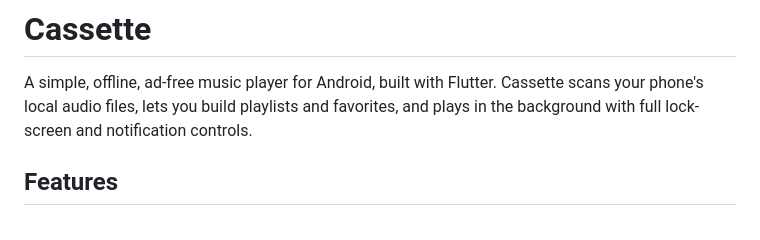
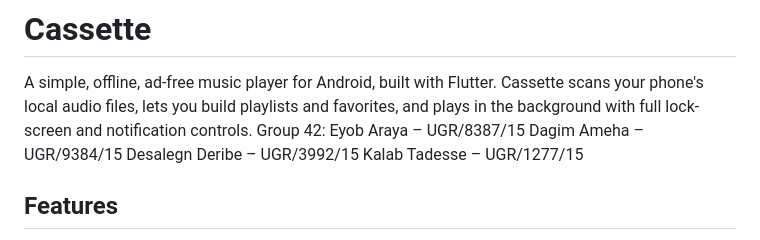
Before and after one commit to Eyobaraya/Cassette, a Markdown page: README.md, the part around the change. Rendered like a GitHub page.

Commit message:
Update README with group member information
Added group member names and IDs to the README.

```diff
--- a/README.md
+++ b/README.md
@@ -1,6 +1,11 @@
 # Cassette
 
 A simple, offline, ad-free music player for Android, built with Flutter. Cassette scans your phone's local audio files, lets you build playlists and favorites, and plays in the background with full lock-screen and notification controls.
+Group 42:
+Eyob Araya – UGR/8387/15
+Dagim Ameha – UGR/9384/15
+Desalegn Deribe – UGR/3992/15
+Kalab Tadesse – UGR/1277/15
 
 ## Features
 
```
